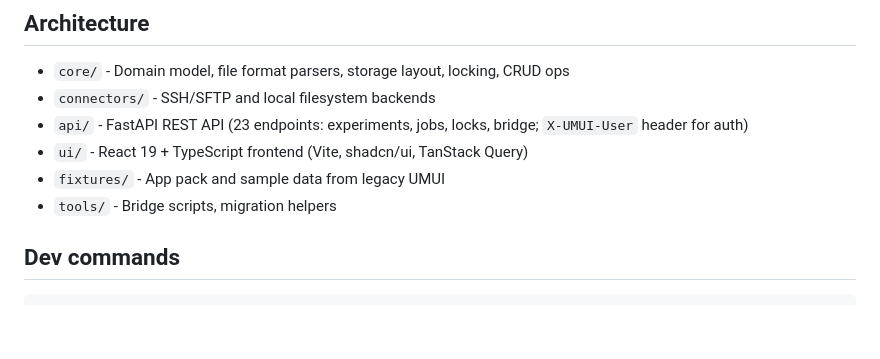
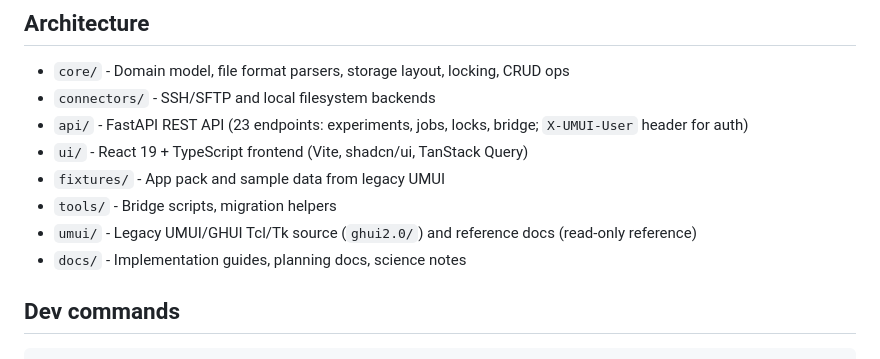
Before and after one commit to Climateyousheng/Bumny, a Markdown page: CLAUDE.md, the part around the change. Rendered like a GitHub page; blank space fills up the shorter version.

Commit message:
docs: add umui/ and docs/ to architecture section in CLAUDE.md

```diff
--- a/CLAUDE.md
+++ b/CLAUDE.md
@@ -10,6 +10,8 @@ Modern rebuild of the legacy UMUI/GHUI Tcl/Tk tool for managing Unified Model ex
 - `ui/` - React 19 + TypeScript frontend (Vite, shadcn/ui, TanStack Query)
 - `fixtures/` - App pack and sample data from legacy UMUI
 - `tools/` - Bridge scripts, migration helpers
+- `umui/` - Legacy UMUI/GHUI Tcl/Tk source (`ghui2.0/`) and reference docs (read-only reference)
+- `docs/` - Implementation guides, planning docs, science notes
 
 ## Dev commands
 
```
